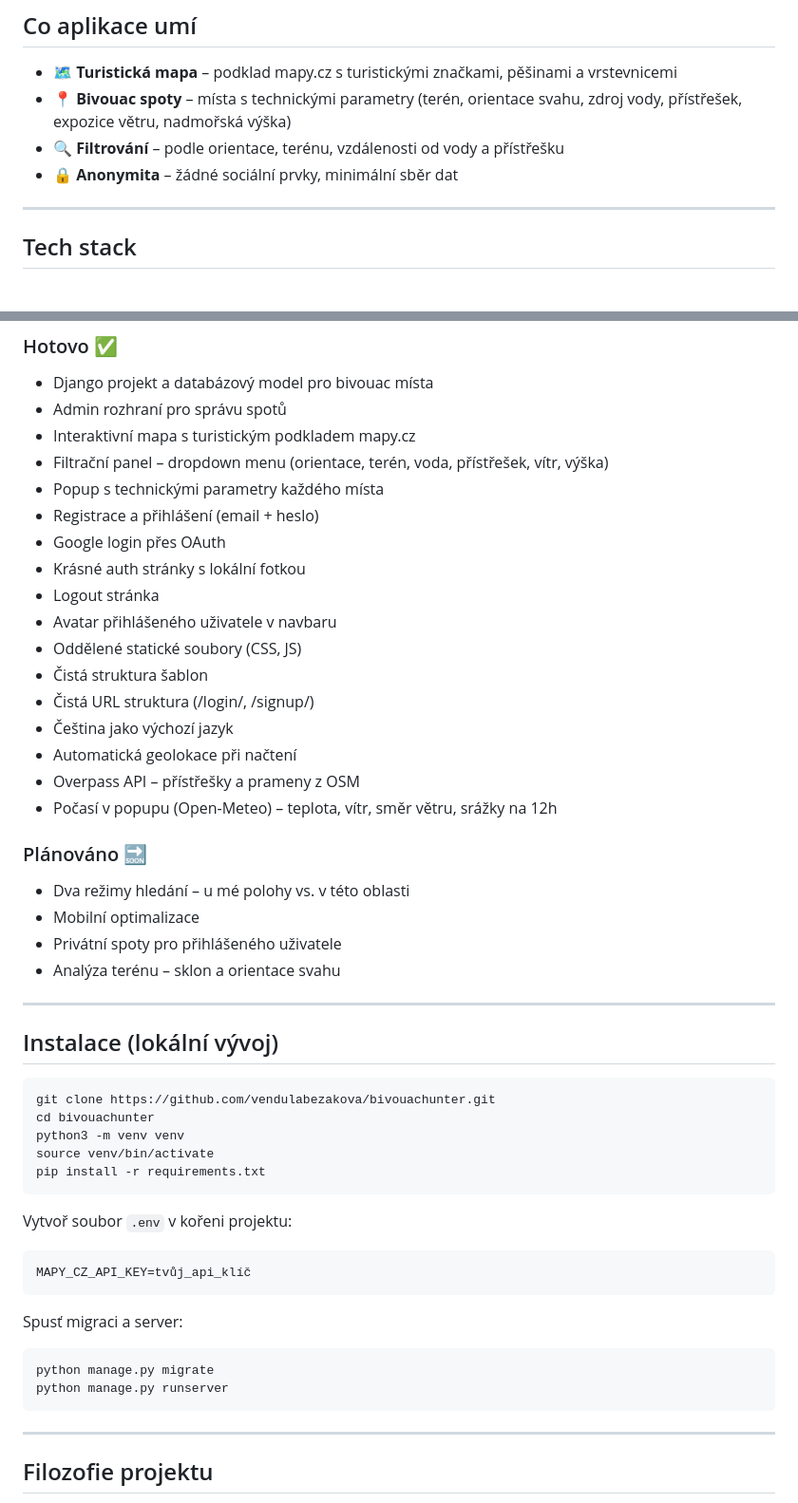
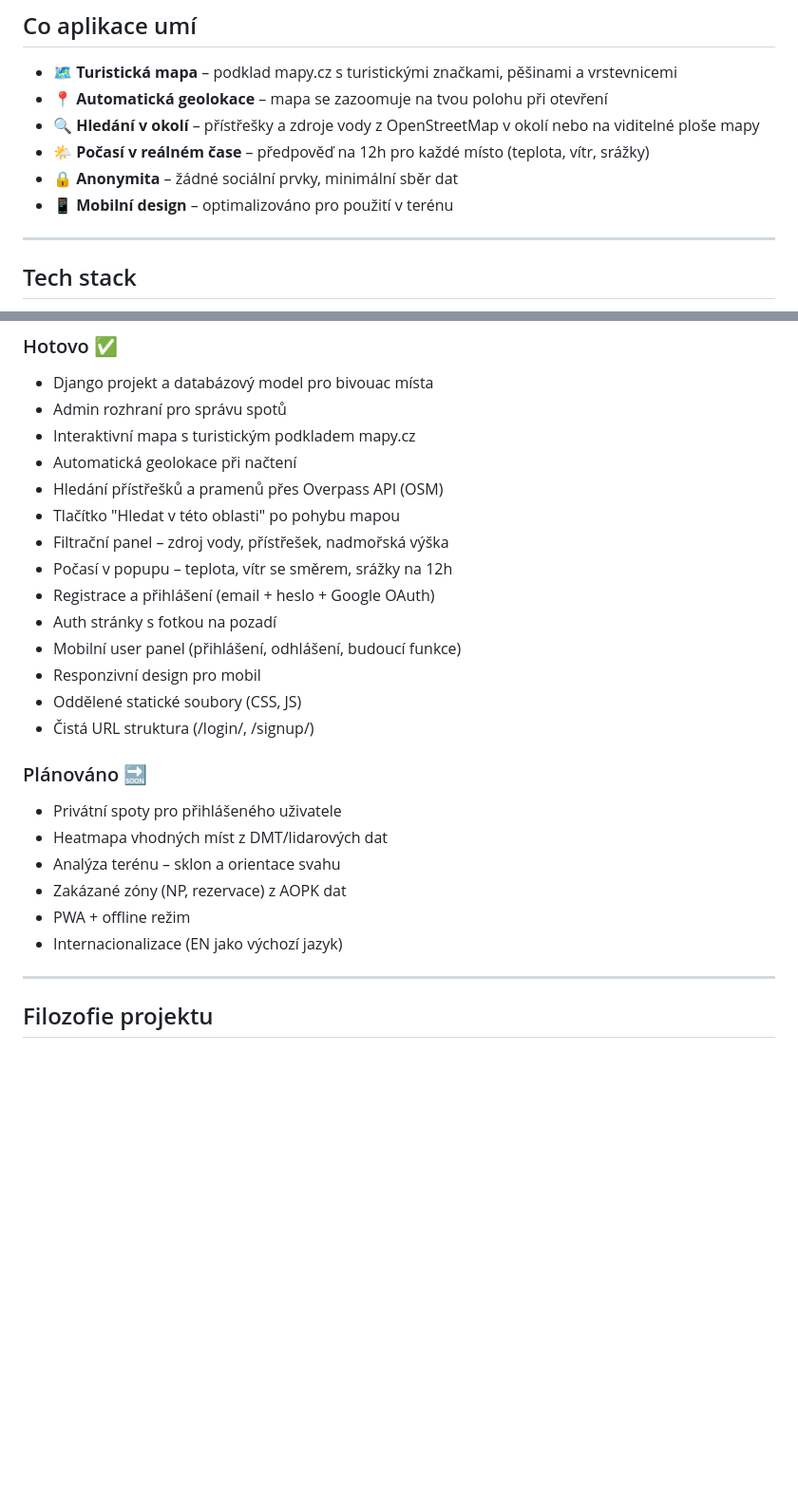
Before and after one commit to vendulabezakova/bivouachunter, a Markdown page: README.md, 2 parts joined by grey strips. Shown at 95% size. GitHub-like rendering; blank space fills up the shorter version.

````diff
--- a/README.md
+++ b/README.md
@@ -22,9 +22,11 @@ BivouacHunter je odpovědí na obojí. Namísto sdílení *instafriendly* souřa
 ## Co aplikace umí
 
 - 🗺️ **Turistická mapa** – podklad mapy.cz s turistickými značkami, pěšinami a vrstevnicemi
-- 📍 **Bivouac spoty** – místa s technickými parametry (terén, orientace svahu, zdroj vody, přístřešek, expozice větru, nadmořská výška)
-- 🔍 **Filtrování** – podle orientace, terénu, vzdálenosti od vody a přístřešku
+- 📍 **Automatická geolokace** – mapa se zazoomuje na tvou polohu při otevření
+- 🔍 **Hledání v okolí** – přístřešky a zdroje vody z OpenStreetMap v okolí nebo na viditelné ploše mapy
+- 🌤️ **Počasí v reálném čase** – předpověď na 12h pro každé místo (teplota, vítr, srážky)
 - 🔒 **Anonymita** – žádné sociální prvky, minimální sběr dat
+- 📱 **Mobilní design** – optimalizováno pro použití v terénu
 
 ---
 
@@ -48,51 +50,25 @@ Projekt je ve fázi aktivního vývoje (MVP).
 - Django projekt a databázový model pro bivouac místa
 - Admin rozhraní pro správu spotů
 - Interaktivní mapa s turistickým podkladem mapy.cz
-- Filtrační panel – dropdown menu (orientace, terén, voda, přístřešek, vítr, výška)
-- Popup s technickými parametry každého místa
-- Registrace a přihlášení (email + heslo)
-- Google login přes OAuth
-- Krásné auth stránky s lokální fotkou
-- Logout stránka
-- Avatar přihlášeného uživatele v navbaru
+- Automatická geolokace při načtení
+- Hledání přístřešků a pramenů přes Overpass API (OSM)
+- Tlačítko "Hledat v této oblasti" po pohybu mapou
+- Filtrační panel – zdroj vody, přístřešek, nadmořská výška
+- Počasí v popupu – teplota, vítr se směrem, srážky na 12h
+- Registrace a přihlášení (email + heslo + Google OAuth)
+- Auth stránky s fotkou na pozadí
+- Mobilní user panel (přihlášení, odhlášení, budoucí funkce)
+- Responzivní design pro mobil
 - Oddělené statické soubory (CSS, JS)
-- Čistá struktura šablon
 - Čistá URL struktura (/login/, /signup/)
-- Čeština jako výchozí jazyk
-- Automatická geolokace při načtení
-- Overpass API – přístřešky a prameny z OSM
-- Počasí v popupu (Open-Meteo) – teplota, vítr, směr větru, srážky na 12h
 
 ### Plánováno 🔜
-- Dva režimy hledání – u mé polohy vs. v této oblasti
-- Mobilní optimalizace
 - Privátní spoty pro přihlášeného uživatele
+- Heatmapa vhodných míst z DMT/lidarových dat
 - Analýza terénu – sklon a orientace svahu
-
----
-
-## Instalace (lokální vývoj)
-
-```bash
-git clone https://github.com/vendulabezakova/bivouachunter.git
-cd bivouachunter
-python3 -m venv venv
-source venv/bin/activate
-pip install -r requirements.txt
-```
-
-Vytvoř soubor `.env` v kořeni projektu:
-
-```
-MAPY_CZ_API_KEY=tvůj_api_klíč
-```
-
-Spusť migraci a server:
-
-```bash
-python manage.py migrate
-python manage.py runserver
-```
+- Zakázané zóny (NP, rezervace) z AOPK dat
+- PWA + offline režim
+- Internacionalizace (EN jako výchozí jazyk)
 
 ---
 
````
